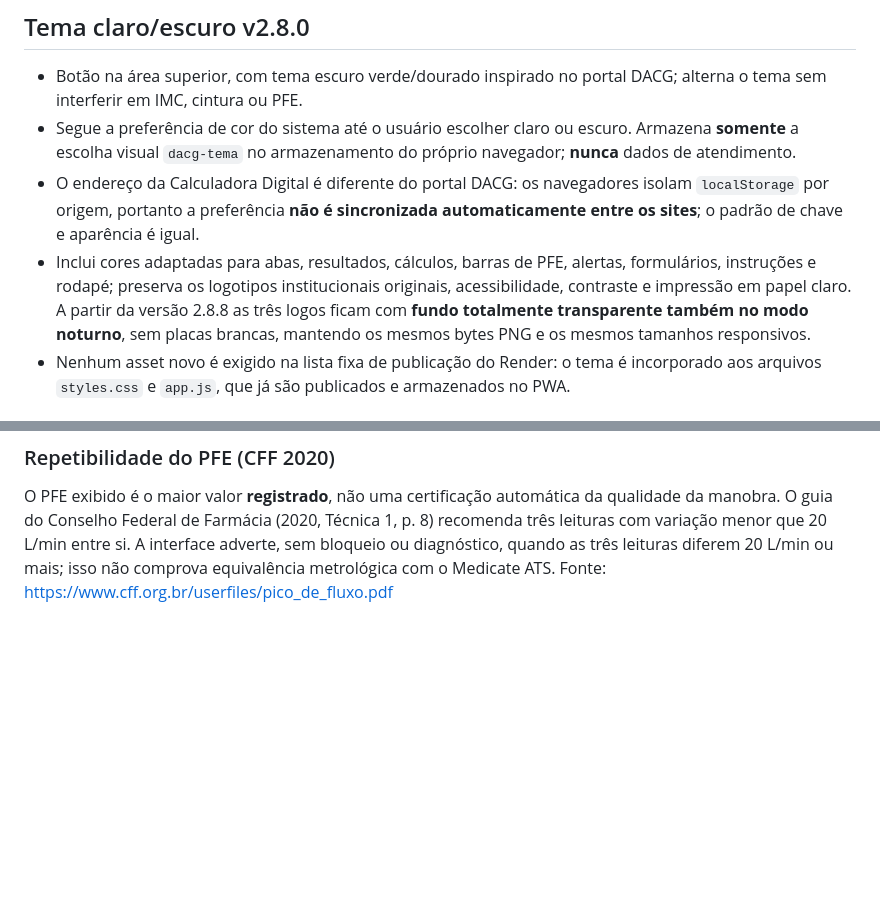
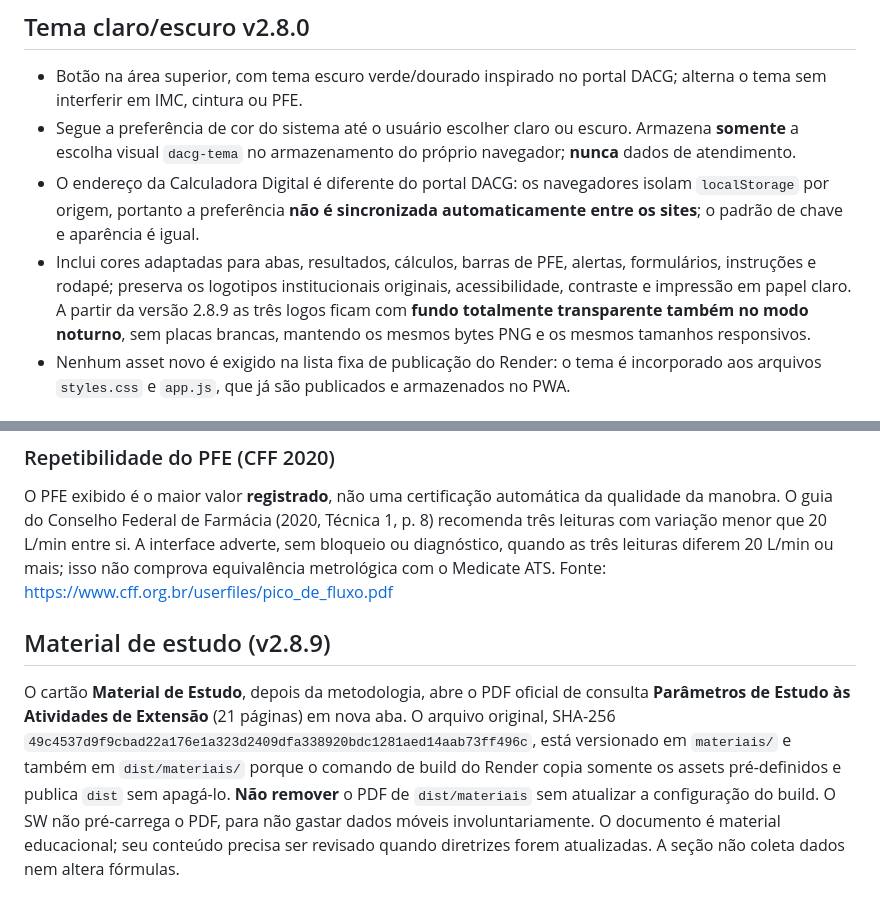
Before and after one commit to DACGunieva/calculadora-digital-extensao, a Markdown page: README.md, 2 parts joined by grey strips. Rendered like a GitHub page; blank space fills up the shorter version.

Commit message:
feat(material): atualizar versao/cache e documentação do PDF para 2.8.9

```diff
--- a/README.md
+++ b/README.md
@@ -42,7 +42,7 @@ Site público e independente para ações educativas de saúde. **Não é o sist
 - Botão na área superior, com tema escuro verde/dourado inspirado no portal DACG; alterna o tema sem interferir em IMC, cintura ou PFE.
 - Segue a preferência de cor do sistema até o usuário escolher claro ou escuro. Armazena **somente** a escolha visual `dacg-tema` no armazenamento do próprio navegador; **nunca** dados de atendimento.
 - O endereço da Calculadora Digital é diferente do portal DACG: os navegadores isolam `localStorage` por origem, portanto a preferência **não é sincronizada automaticamente entre os sites**; o padrão de chave e aparência é igual.
-- Inclui cores adaptadas para abas, resultados, cálculos, barras de PFE, alertas, formulários, instruções e rodapé; preserva os logotipos institucionais originais, acessibilidade, contraste e impressão em papel claro. A partir da versão 2.8.8 as três logos ficam com **fundo totalmente transparente também no modo noturno**, sem placas brancas, mantendo os mesmos bytes PNG e os mesmos tamanhos responsivos.
+- Inclui cores adaptadas para abas, resultados, cálculos, barras de PFE, alertas, formulários, instruções e rodapé; preserva os logotipos institucionais originais, acessibilidade, contraste e impressão em papel claro. A partir da versão 2.8.9 as três logos ficam com **fundo totalmente transparente também no modo noturno**, sem placas brancas, mantendo os mesmos bytes PNG e os mesmos tamanhos responsivos.
 - Nenhum asset novo é exigido na lista fixa de publicação do Render: o tema é incorporado aos arquivos `styles.css` e `app.js`, que já são publicados e armazenados no PWA.
 
 ## Nova avaliação de cintura v2.7.0
@@ -134,3 +134,7 @@
 ### Repetibilidade do PFE (CFF 2020)
 O PFE exibido é o maior valor **registrado**, não uma certificação automática da qualidade da manobra. O guia do Conselho Federal de Farmácia (2020, Técnica 1, p. 8) recomenda três leituras com variação menor que 20 L/min entre si. A interface adverte, sem bloqueio ou diagnóstico, quando as três leituras diferem 20 L/min ou mais; isso não comprova equivalência metrológica com o Medicate ATS.
 Fonte: https://www.cff.org.br/userfiles/pico_de_fluxo.pdf
+
+## Material de estudo (v2.8.9)
+
+O cartão **Material de Estudo**, depois da metodologia, abre o PDF oficial de consulta **Parâmetros de Estudo às Atividades de Extensão** (21 páginas) em nova aba. O arquivo original, SHA-256 `49c4537d9f9cbad22a176e1a323d2409dfa338920bdc1281aed14aab73ff496c`, está versionado em `materiais/` e também em `dist/materiais/` porque o comando de build do Render copia somente os assets pré-definidos e publica `dist` sem apagá-lo. **Não remover** o PDF de `dist/materiais` sem atualizar a configuração do build. O SW não pré-carrega o PDF, para não gastar dados móveis involuntariamente. O documento é material educacional; seu conteúdo precisa ser revisado quando diretrizes forem atualizadas. A seção não coleta dados nem altera fórmulas.
```
